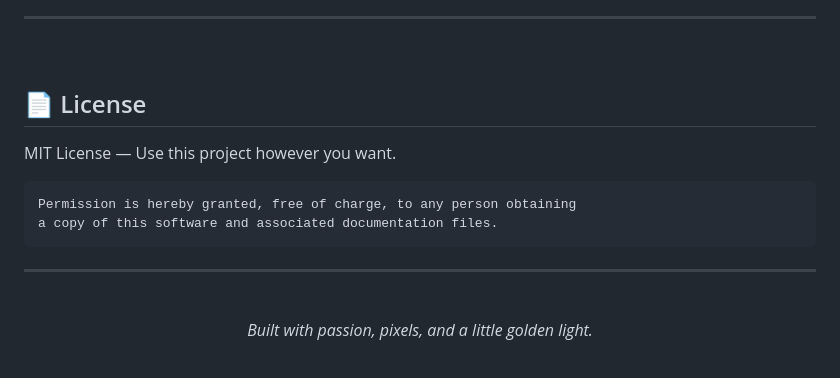
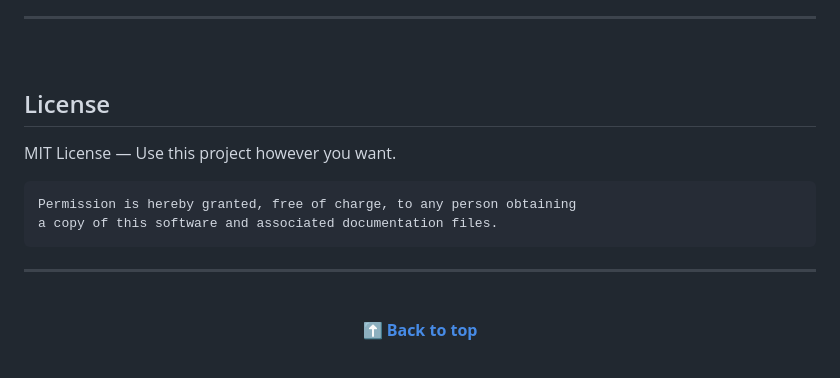
Before and after one commit to sebastianvasquezechavarria1234/sunset-beach, a Markdown page: README.md, the part around one of its changes. Drawn GitHub-style.

Commit message:
docs: update project README with cleaner section headers and author link

```diff
--- a/README.md
+++ b/README.md
@@ -490,7 +490,7 @@ git push origin feature/new-feature
 
 <br/>
 
-## 📄 License
+## License
 
 MIT License — Use this project however you want.
 
@@ -505,7 +505,8 @@ a copy of this software and associated documentation files.
 
 <div align="center">
 
-*Built with passion, pixels, and a little golden light.*
+
+**[⬆ Back to top](#-sunset-beach)**
 
 <br/>
 
```
Also changed, not shown: other parts of README.md (+14 -13 lines).
